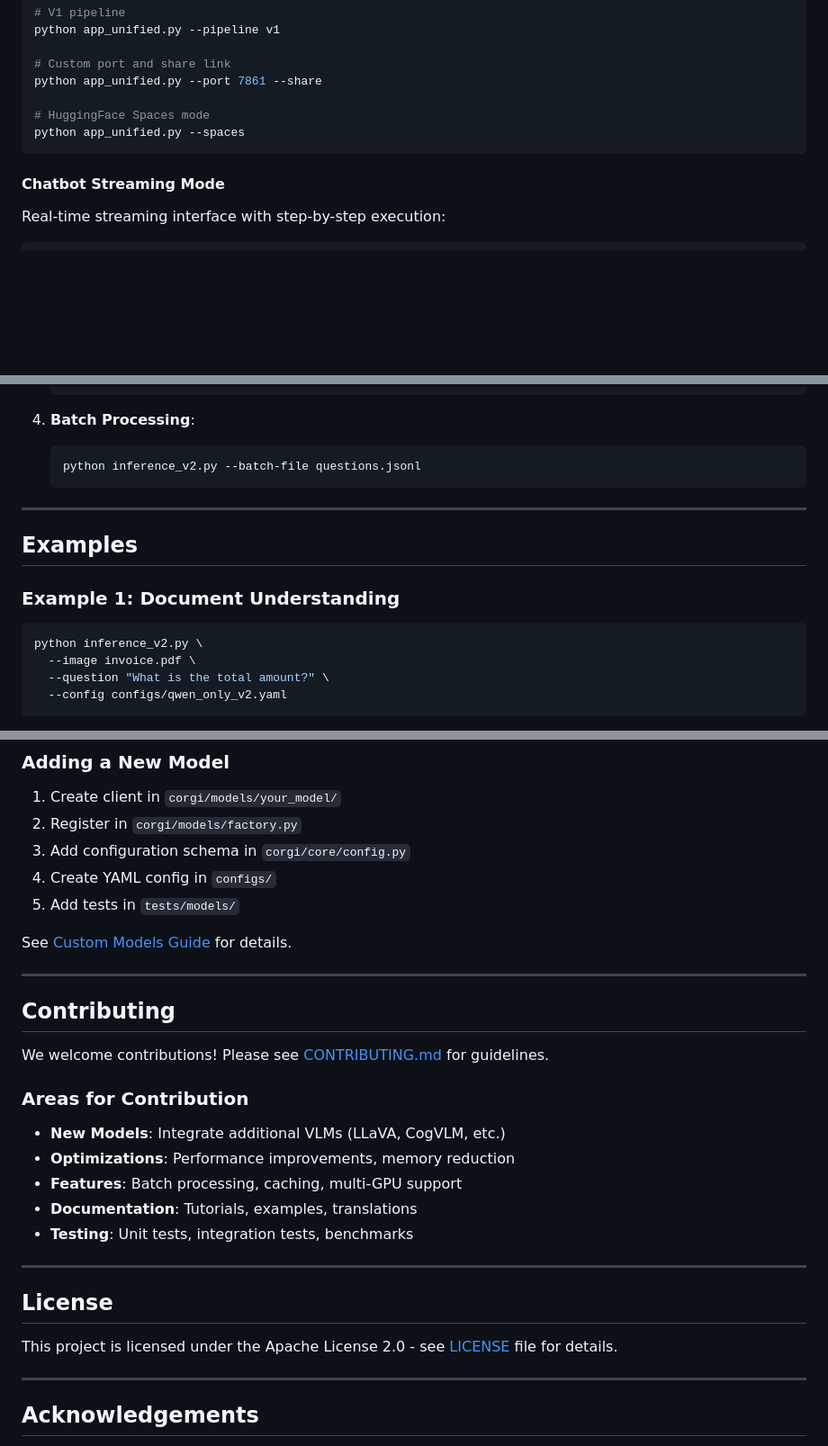
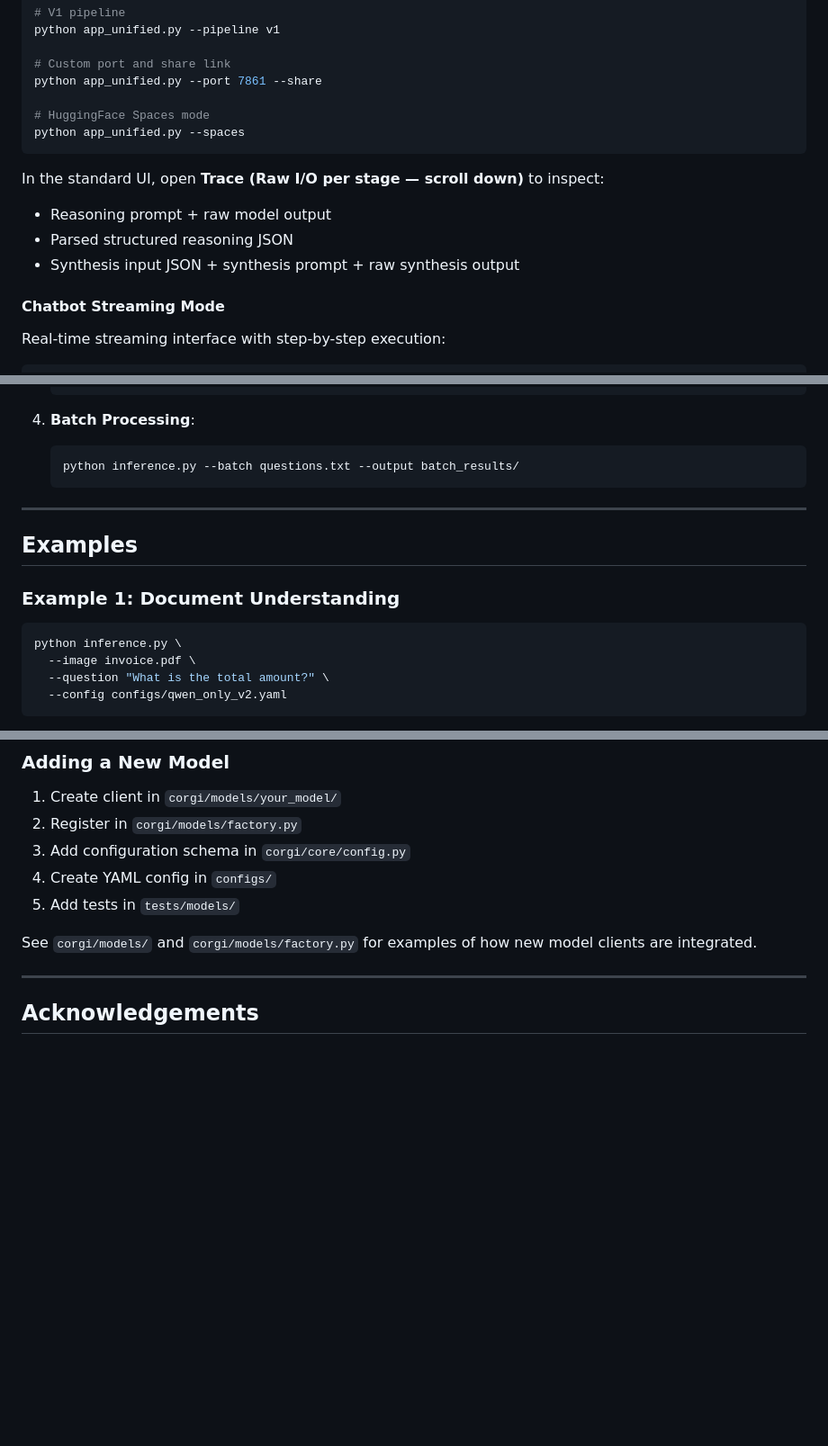
Before and after one commit to tuandung222/Internship-1, a Markdown page: README.md, 3 parts joined by grey strips. Shown: that part at 90% size. GitHub-like rendering; blank space fills up the shorter version.

````diff
--- a/README.md
+++ b/README.md
@@ -189,6 +179,11 @@ python app_unified.py --port 7861 --share
 python app_unified.py --spaces
 ```
 
+In the standard UI, open **Trace (Raw I/O per stage — scroll down)** to inspect:
+- Reasoning prompt + raw model output
+- Parsed structured reasoning JSON
+- Synthesis input JSON + synthesis prompt + raw synthesis output
+
 #### Chatbot Streaming Mode
 
 Real-time streaming interface with step-by-step execution:
@@ -540,7 +509,7 @@ corgi_custom/
 
 4. **Batch Processing**:
    ```bash
-   python inference_v2.py --batch-file questions.jsonl
+   python inference.py --batch questions.txt --output batch_results/
    ```
 
 ---
@@ -550,7 +519,7 @@ corgi_custom/
 ### Example 1: Document Understanding
 
 ```bash
-python inference_v2.py \
+python inference.py \
   --image invoice.pdf \
   --question "What is the total amount?" \
   --config configs/qwen_only_v2.yaml
@@ -661,27 +630,7 @@ mypy corgi/
 4. Create YAML config in `configs/`
 5. Add tests in `tests/models/`
 
-See [Custom Models Guide](docs/guides/CUSTOM_MODELS.md) for details.
-
----
-
-## Contributing
-
-We welcome contributions! Please see [CONTRIBUTING.md](CONTRIBUTING.md) for guidelines.
-
-### Areas for Contribution
-
-- **New Models**: Integrate additional VLMs (LLaVA, CogVLM, etc.)
-- **Optimizations**: Performance improvements, memory reduction
-- **Features**: Batch processing, caching, multi-GPU support
-- **Documentation**: Tutorials, examples, translations
-- **Testing**: Unit tests, integration tests, benchmarks
-
----
-
-## License
-
-This project is licensed under the Apache License 2.0 - see [LICENSE](LICENSE) file for details.
+See `corgi/models/` and `corgi/models/factory.py` for examples of how new model clients are integrated.
 
 ---
 
````
Also changed, not shown: other parts of README.md (+12 -48 lines).
